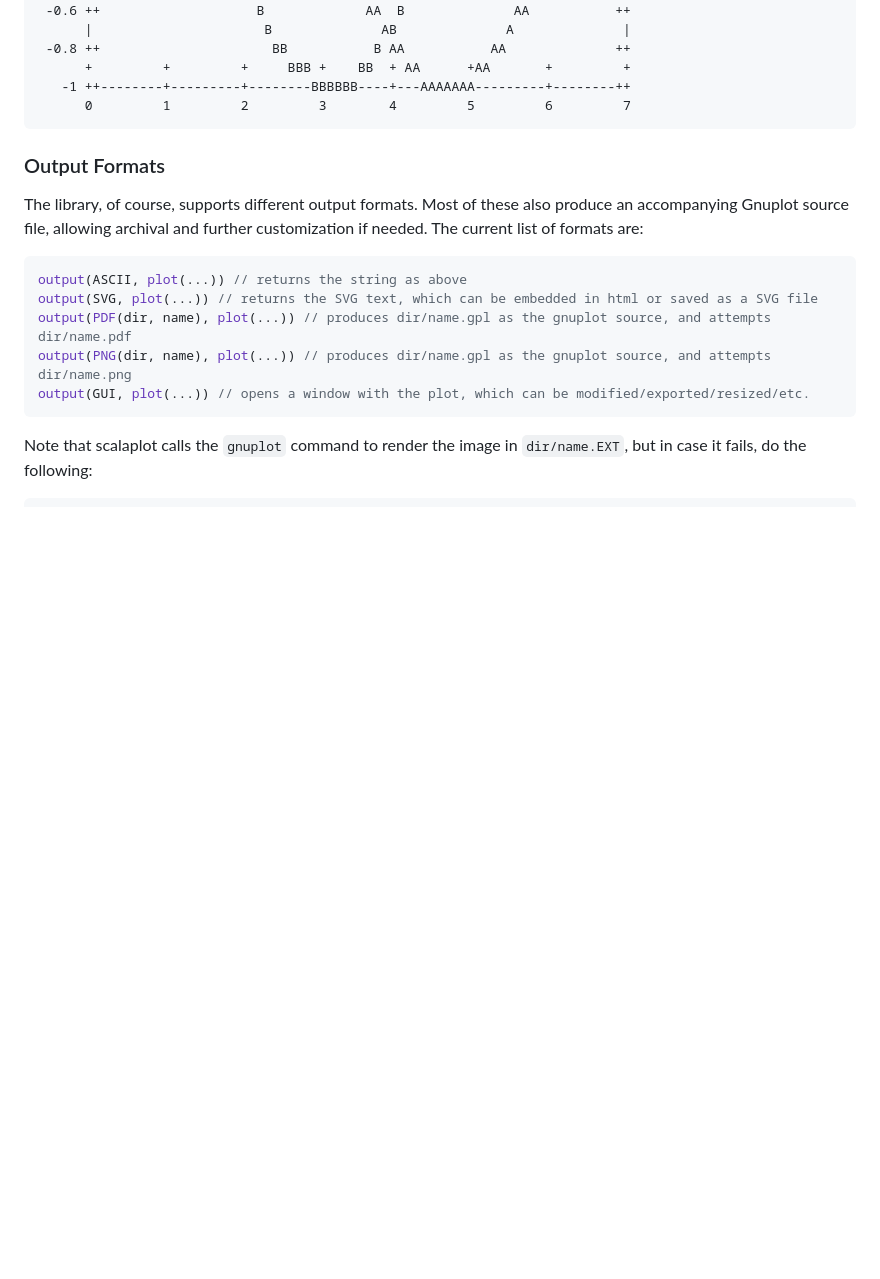
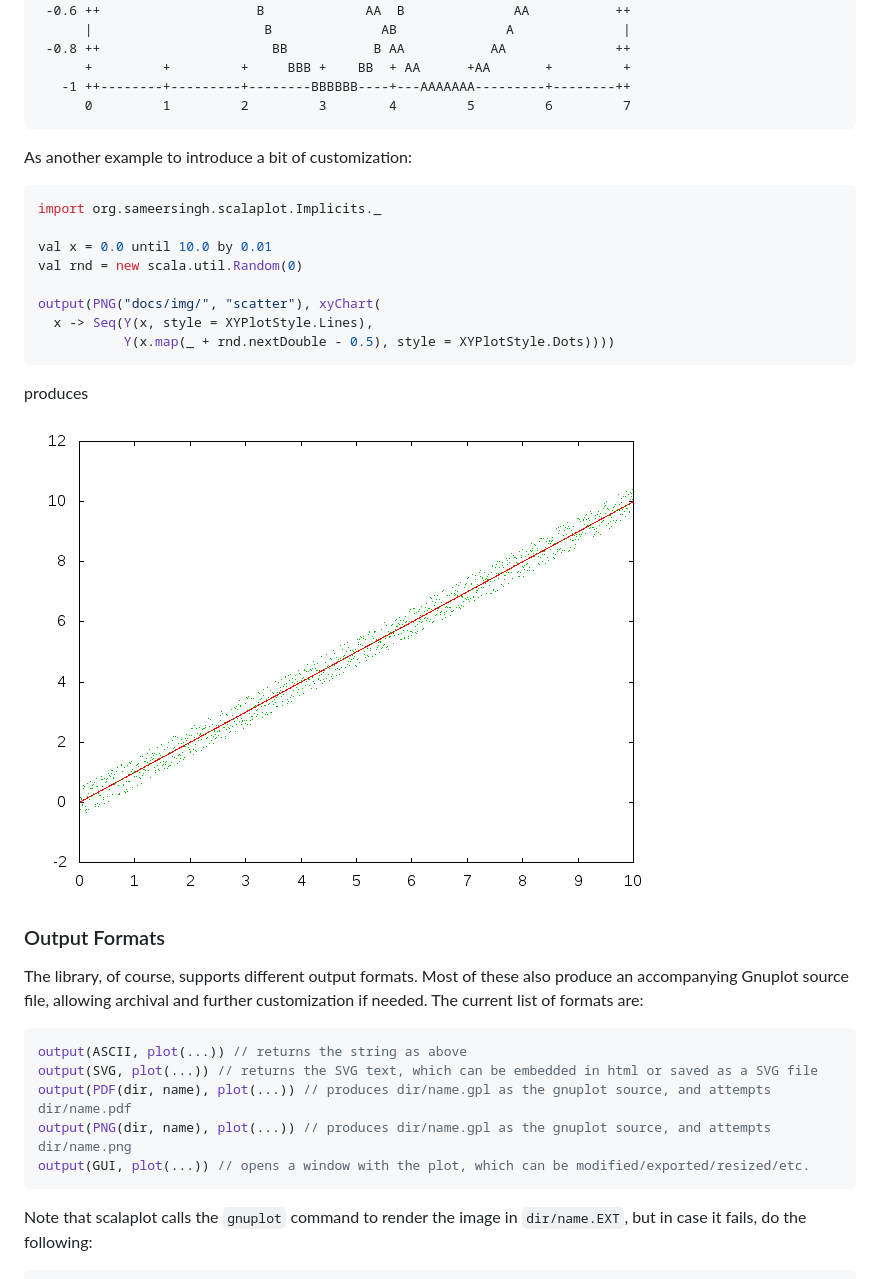
Before and after one commit to sameersingh/scalaplot, a Markdown page: README.md, the part around the change. GitHub-like rendering; pictures changed too: docs/img/scatter.png (added); blank space fills up the shorter version.

Commit message:
added a scatter example

````diff
--- a/README.md
+++ b/README.md
@@ -82,6 +82,23 @@ produces
    -1 ++--------+---------+--------BBBBBB----+---AAAAAAA---------+--------++
       0         1         2         3        4         5         6         7
 ```
+
+As another example to introduce a bit of customization:
+
+```scala
+import org.sameersingh.scalaplot.Implicits._
+
+val x = 0.0 until 10.0 by 0.01
+val rnd = new scala.util.Random(0)
+
+output(PNG("docs/img/", "scatter"), xyChart(
+  x -> Seq(Y(x, style = XYPlotStyle.Lines),
+           Y(x.map(_ + rnd.nextDouble - 0.5), style = XYPlotStyle.Dots))))
+```
+
+produces
+
+![Example scatter](https://github.com/sameersingh/scalaplot/raw/master/docs/img/scatter.png)
 
 ### Output Formats
 
````
Also changed, not shown: 1 other file.
